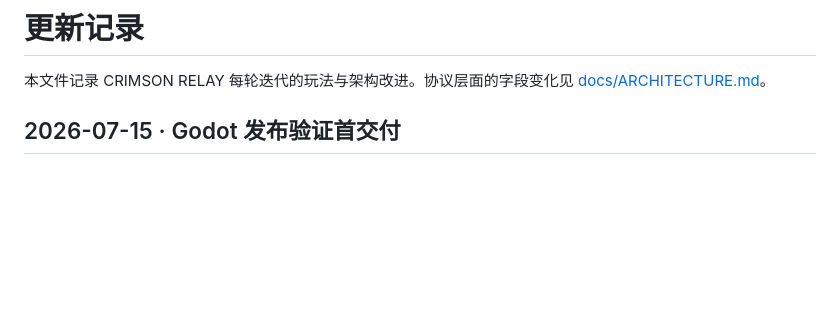
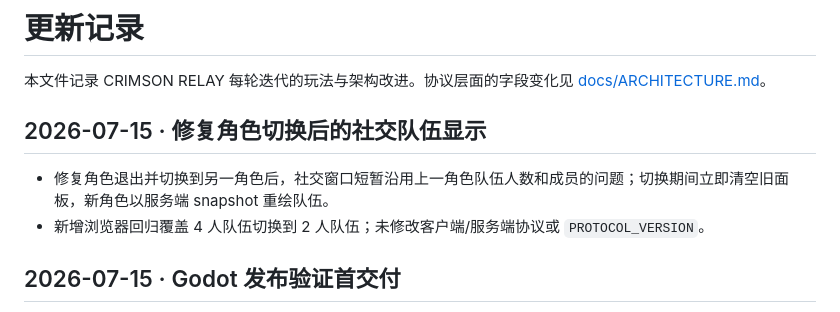
Before and after one commit to GMyhf/Redmoon, a Markdown page: CHANGELOG.md, the part around the change. Rendered like a GitHub page; blank space fills up the shorter version.

Commit message:
Clear social party state when switching characters

```diff
--- a/CHANGELOG.md
+++ b/CHANGELOG.md
@@ -1,6 +1,11 @@
 # 更新记录
 
 本文件记录 CRIMSON RELAY 每轮迭代的玩法与架构改进。协议层面的字段变化见 [docs/ARCHITECTURE.md](docs/ARCHITECTURE.md)。
+
+## 2026-07-15 · 修复角色切换后的社交队伍显示
+
+- 修复角色退出并切换到另一角色后，社交窗口短暂沿用上一角色队伍人数和成员的问题；切换期间立即清空旧面板，新角色以服务端 snapshot 重绘队伍。
+- 新增浏览器回归覆盖 4 人队伍切换到 2 人队伍；未修改客户端/服务端协议或 `PROTOCOL_VERSION`。
 
 ## 2026-07-15 · Godot 发布验证首交付
 
```
Also changed, not shown: collab/HANDOFF.md (+1 -1 lines).
